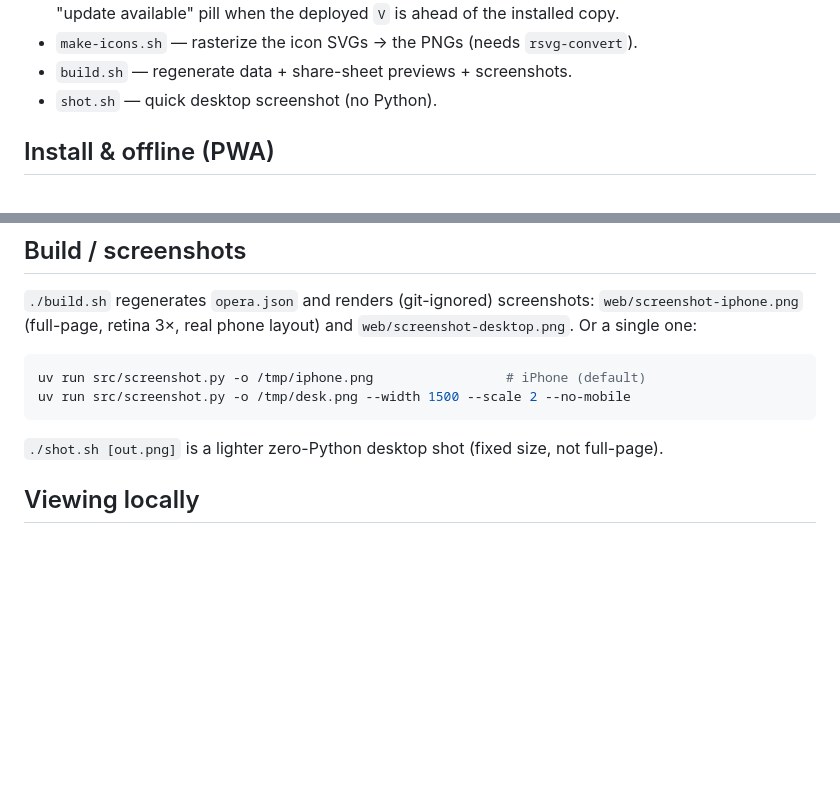
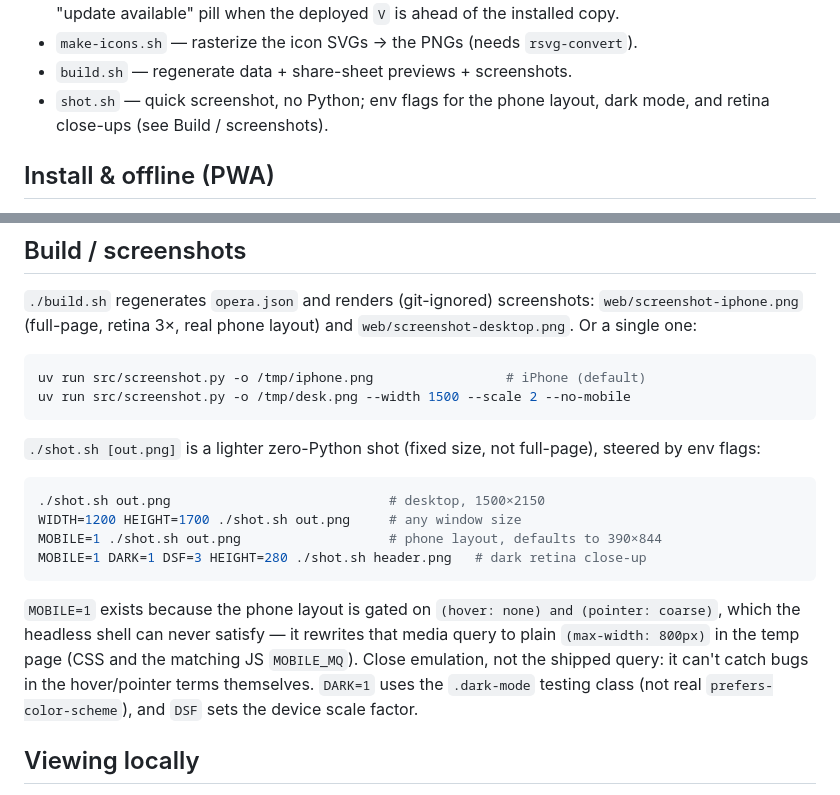
Before and after one commit to jsundram/haydn-info-card, a Markdown page: web/README.md, 2 parts joined by grey strips. Rendered like a GitHub page; blank space fills up the shorter version.

Commit message:
README: document shot.sh's MOBILE / DARK / DSF flags
Co-Authored-By: Claude Fable 5 <noreply@anthropic.com>

````diff
--- a/web/README.md
+++ b/web/README.md
@@ -80,7 +80,8 @@ per-quartet QR codes that the Boccherini card has.
   installed copy.
 - `make-icons.sh` — rasterize the icon SVGs → the PNGs (needs `rsvg-convert`).
 - `build.sh` — regenerate data + share-sheet previews + screenshots.
-- `shot.sh` — quick desktop screenshot (no Python).
+- `shot.sh` — quick screenshot, no Python; env flags for the phone layout, dark
+  mode, and retina close-ups (see Build / screenshots).
 
 ## Install & offline (PWA)
 
@@ -206,8 +207,22 @@ uv run src/screenshot.py -o /tmp/iphone.png                 # iPhone (default)
 uv run src/screenshot.py -o /tmp/desk.png --width 1500 --scale 2 --no-mobile
 ```
 
-`./shot.sh [out.png]` is a lighter zero-Python desktop shot (fixed size, not
-full-page).
+`./shot.sh [out.png]` is a lighter zero-Python shot (fixed size, not full-page),
+steered by env flags:
+
+```sh
+./shot.sh out.png                            # desktop, 1500×2150
+WIDTH=1200 HEIGHT=1700 ./shot.sh out.png     # any window size
+MOBILE=1 ./shot.sh out.png                   # phone layout, defaults to 390×844
+MOBILE=1 DARK=1 DSF=3 HEIGHT=280 ./shot.sh header.png   # dark retina close-up
+```
+
+`MOBILE=1` exists because the phone layout is gated on `(hover: none) and
+(pointer: coarse)`, which the headless shell can never satisfy — it rewrites that
+media query to plain `(max-width: 800px)` in the temp page (CSS and the matching
+JS `MOBILE_MQ`). Close emulation, not the shipped query: it can't catch bugs in
+the hover/pointer terms themselves. `DARK=1` uses the `.dark-mode` testing class
+(not real `prefers-color-scheme`), and `DSF` sets the device scale factor.
 
 ## Viewing locally
 
````
